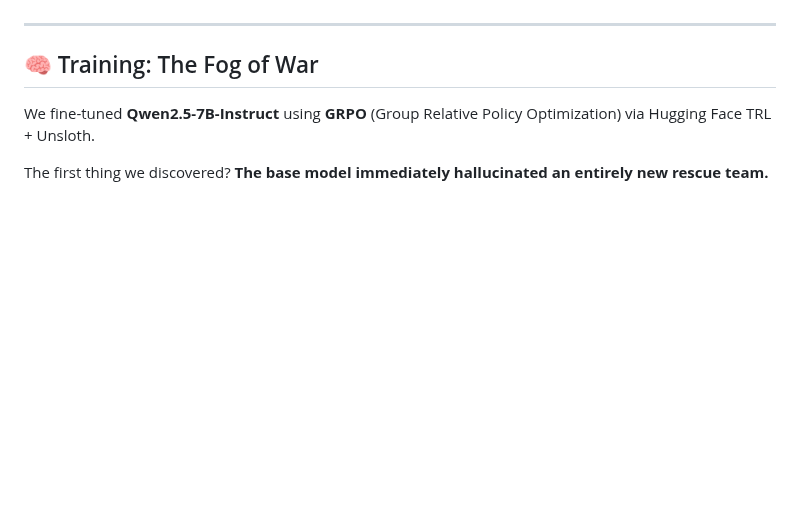
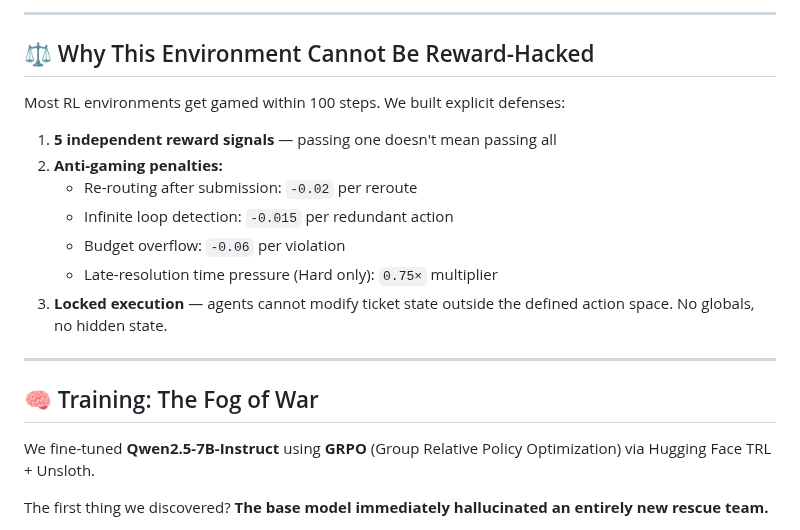
Before and after one commit to letsjoyn/meta-scalar-hack, a Markdown page: Blog.md, the part around one of its changes. GitHub-like rendering; blank space fills up the shorter version.

```diff
--- a/Blog.md
+++ b/Blog.md
@@ -42,3 +72,16 @@ We took this to heart. We didn't just build a task; we built a **curriculum**.
+---
+
+## ⚖️ Why This Environment Cannot Be Reward-Hacked
+
+Most RL environments get gamed within 100 steps. We built explicit defenses:
+
+1. **5 independent reward signals** — passing one doesn't mean passing all
+2. **Anti-gaming penalties:**
+   - Re-routing after submission: `-0.02` per reroute
+   - Infinite loop detection: `-0.015` per redundant action
+   - Budget overflow: `-0.06` per violation
+   - Late-resolution time pressure (Hard only): `0.75×` multiplier
+3. **Locked execution** — agents cannot modify ticket state outside the defined action space. No globals, no hidden state.
 
 ---
 
```
Also changed, not shown: other parts of Blog.md (+75 -22 lines).
